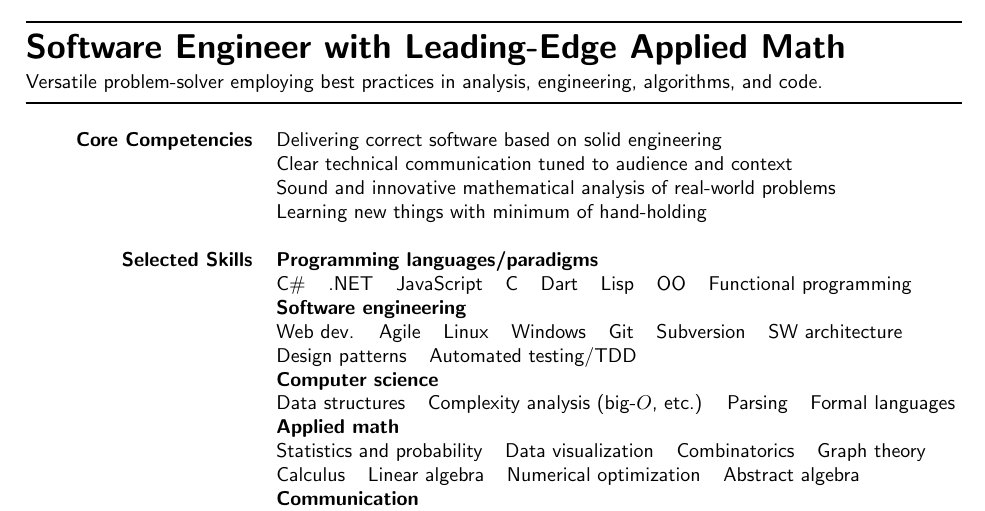
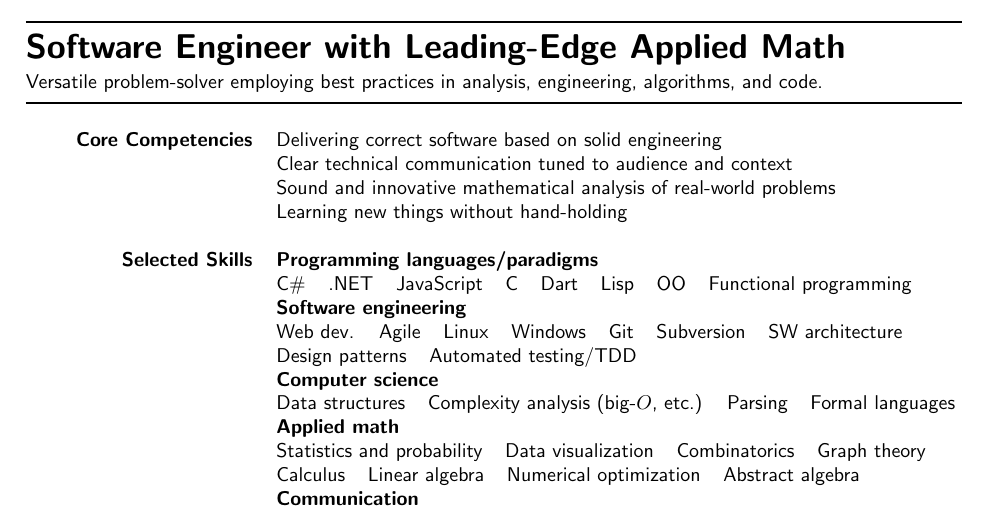
Before and after one commit to morganthomas/resume, a LaTeX CV (resume.tex): part of the page, cut so that both start at the same text. Compiled offline with pdfLaTeX.

Commit message:
Updated resume.

```diff
--- a/resume.tex
+++ b/resume.tex
@@ -40,7 +40,7 @@
   {\bf Core Competencies} & Delivering correct software based on solid engineering \\
    & Clear technical communication tuned to audience and context \\
   & Sound and innovative mathematical analysis of real-world problems \\
-  & Learning new things with minimum of hand-holding \\ \\
+  & Learning new things without hand-holding \\ \\
 
   {\bf Selected Skills}  & {\bf Programming languages/paradigms} \\
   & C\# \spc .NET \spc JavaScript \spc C \spc Dart \spc Lisp \spc OO \spc Functional programming \\
```
